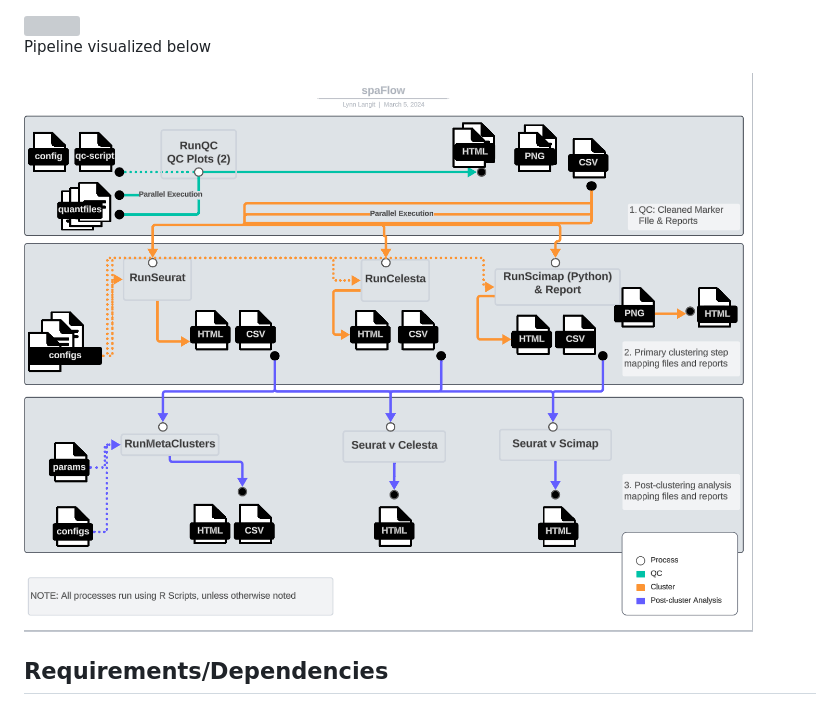
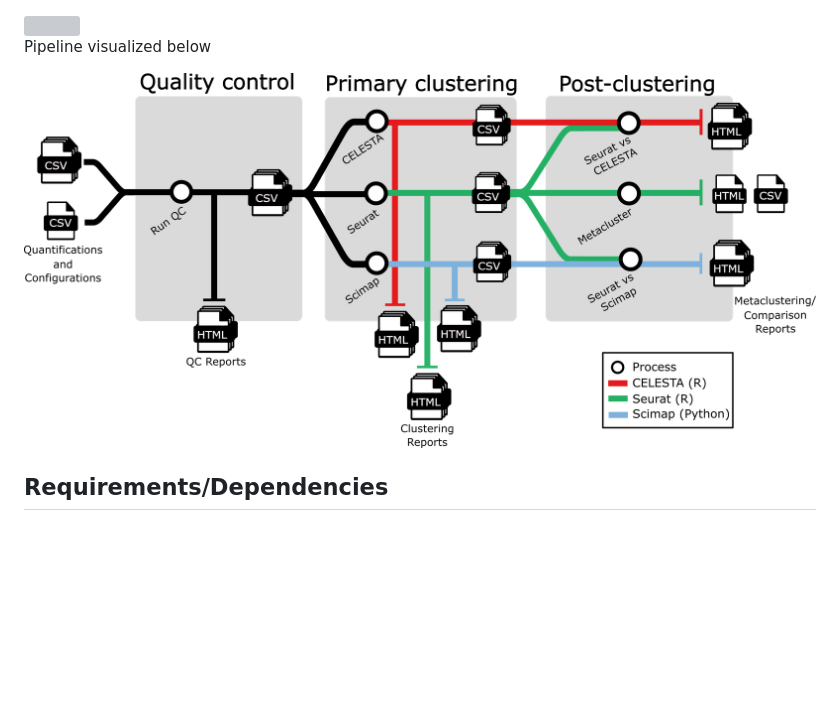
Before and after one commit to dimi-lab/SpaFlow, a Markdown page: README.md, the part around the change. GitHub-like rendering; blank space fills up the shorter version; grey boxes are pictures that could not be loaded.

```diff
--- a/README.md
+++ b/README.md
@@ -2,7 +2,7 @@
 
 Pipeline visualized below
 
-<img src="https://github.com/dimi-lab/SpaFlow/blob/main/images/mxif-pipeline.png" width="1000"/>
+<img src="https://github.com/dimi-lab/SpaFlow/blob/main/images/Spaflow_metro.png" width="1000"/>
 
 ## Requirements/Dependencies
 
```
